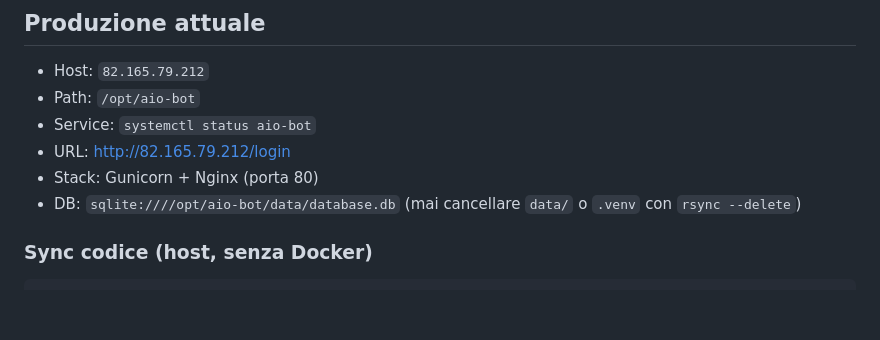
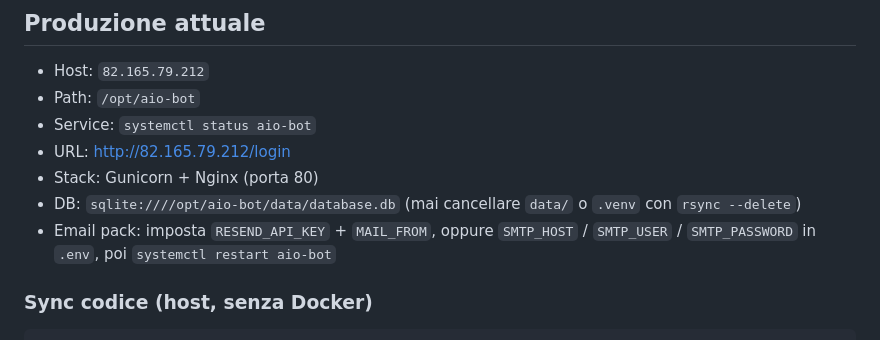
Before and after one commit to croccodjllo-blip/Geopulse, a Markdown page: DEPLOY.md, the part around the change. Rendered like a GitHub page; blank space fills up the shorter version.

Commit message:
Note pack email SMTP/Resend settings in DEPLOY.md.

```diff
--- a/DEPLOY.md
+++ b/DEPLOY.md
@@ -109,6 +109,7 @@ docker volume ls | grep aio
 - URL: http://82.165.79.212/login
 - Stack: Gunicorn + Nginx (porta 80)
 - DB: `sqlite:////opt/aio-bot/data/database.db` (mai cancellare `data/` o `.venv` con `rsync --delete`)
+- Email pack: imposta `RESEND_API_KEY` + `MAIL_FROM`, oppure `SMTP_HOST` / `SMTP_USER` / `SMTP_PASSWORD` in `.env`, poi `systemctl restart aio-bot`
 
 ### Sync codice (host, senza Docker)
 
```
